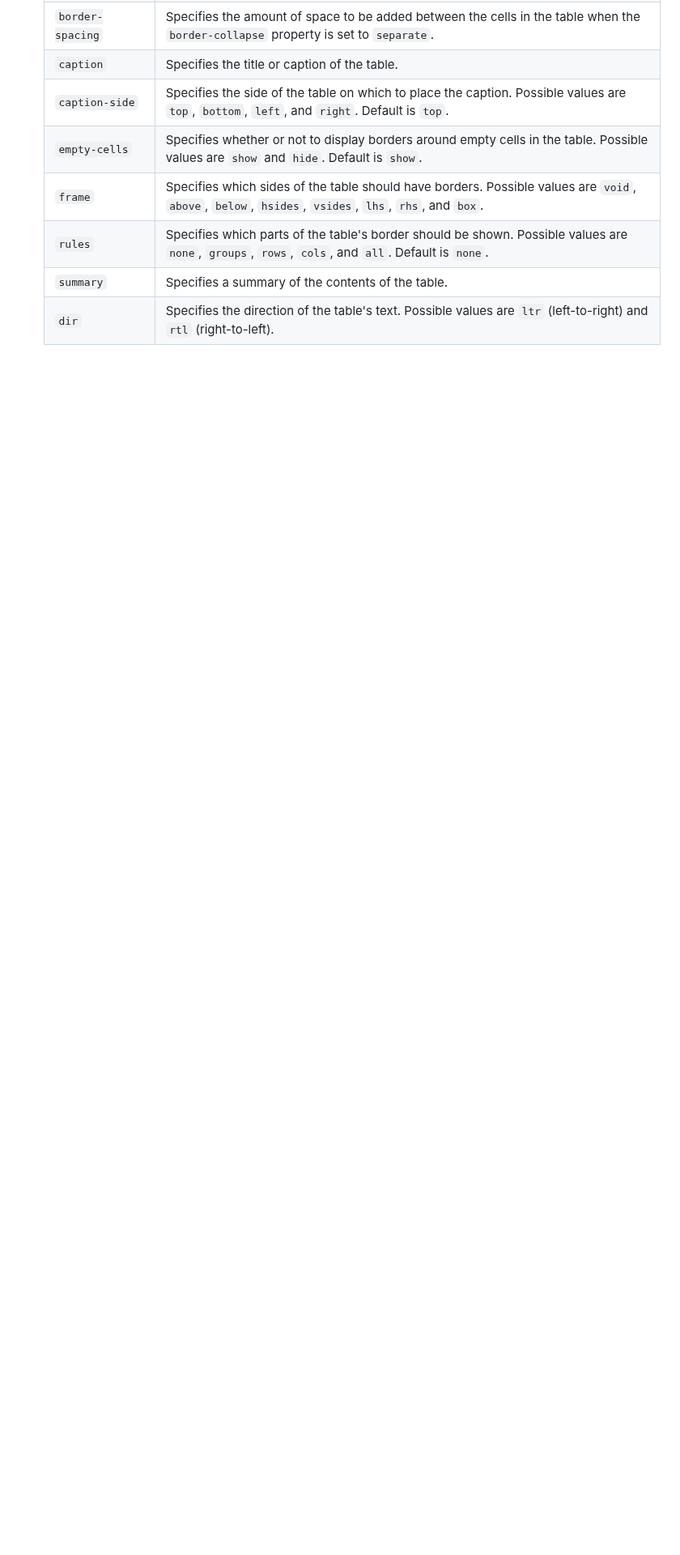
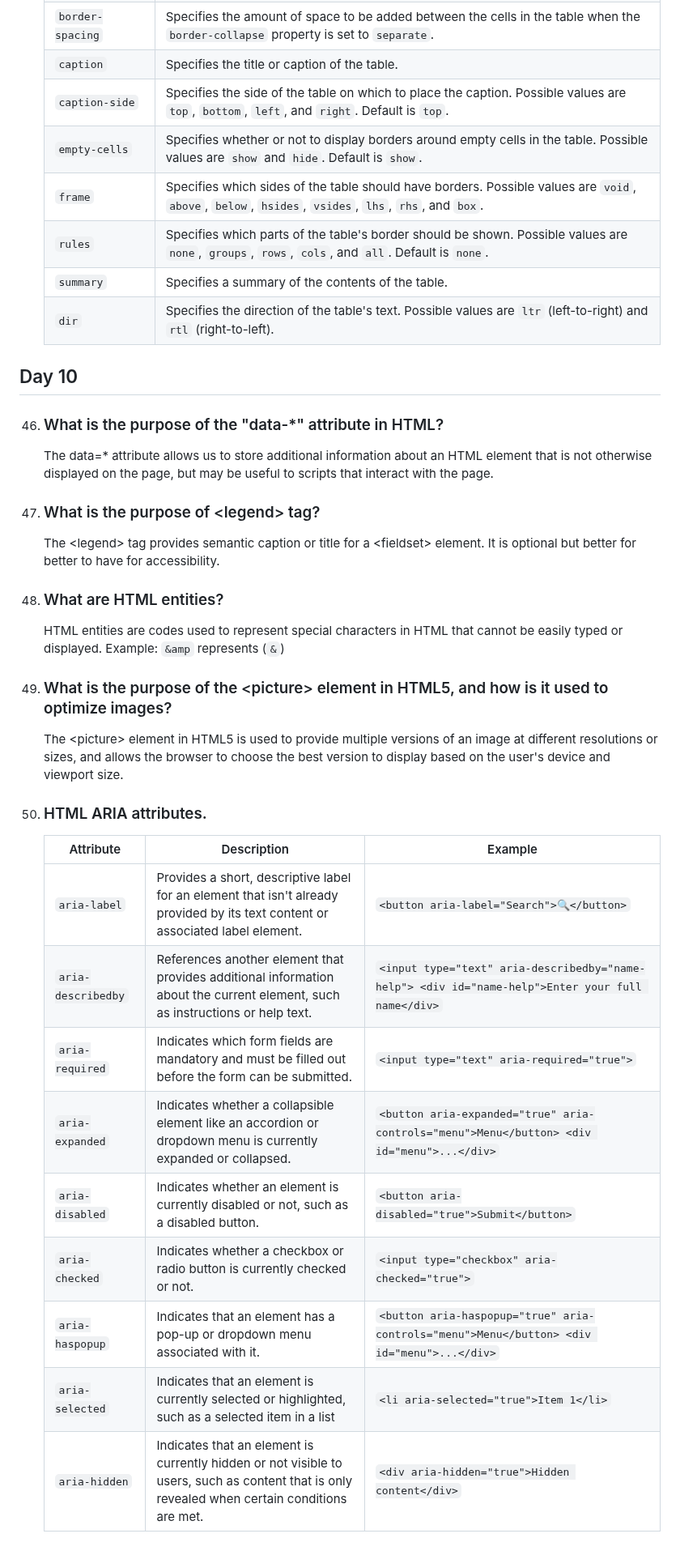
Before and after one commit to Saran-pariyar/100_Days_Of_Frontend_Interview_Questions, a Markdown page: README.md, the part around one of its changes. Shown at 81% size. Rendered like a GitHub page; blank space fills up the shorter version.

Commit message:
Day 10, HTML completed

```diff
--- a/README.md
+++ b/README.md
@@ -230,3 +227,31 @@ Number of questions will be divided like this:
       | `rules`            | Specifies which parts of the table's border should be shown. Possible values are `none`, `groups`, `rows`, `cols`, and `all`. Default is `none`.                                                                                   |
       | `summary`          | Specifies a summary of the contents of the table.                                                                                                                                                                                 |
       | `dir`              | Specifies the direction of the table's text. Possible values are `ltr` (left-to-right) and `rtl` (right-to-left).                                                                                                                 |                                                                                                                                                          |
+
+## Day 10
+
+46. ### What is the purpose of the "data-*" attribute in HTML?
+      The data=* attribute allows us to store additional information about an HTML element that is not otherwise displayed on the page, but may be useful to scripts that interact with the page.
+
+47. ### What is the purpose of \<legend> tag?
+      The \<legend> tag provides semantic caption or title for a \<fieldset> element. It is optional but better for better to have for accessibility.
+
+48. ### What are HTML entities?
+      HTML entities are codes used to represent special characters in HTML that cannot be easily typed or displayed. Example: `&amp` represents  (`&`)
+
+49. ### What is the purpose of the \<picture> element in HTML5, and how is it used to optimize images?
+      The \<picture> element in HTML5 is used to provide multiple versions of an image at different resolutions or sizes, and allows the browser to choose the best version to display based on the user's device and viewport size.
+
+
+50. ### HTML ARIA attributes.
+      | Attribute | Description | Example |
+      | --------- | ----------- | ------- |
+      | `aria-label` | Provides a short, descriptive label for an element that isn't already provided by its text content or associated label element. | `<button aria-label="Search">🔍</button>` |
+      | `aria-describedby` | References another element that provides additional information about the current element, such as instructions or help text. | `<input type="text" aria-describedby="name-help"> <div id="name-help">Enter your full name</div>` |
+      | `aria-required` | Indicates which form fields are mandatory and must be filled out before the form can be submitted. | `<input type="text" aria-required="true">` |
+      | `aria-expanded` | Indicates whether a collapsible element like an accordion or dropdown menu is currently expanded or collapsed. | `<button aria-expanded="true" aria-controls="menu">Menu</button> <div id="menu">...</div>` |
+      | `aria-disabled` | Indicates whether an element is currently disabled or not, such as a disabled button. | `<button aria-disabled="true">Submit</button>` |
+      | `aria-checked` | Indicates whether a checkbox or radio button is currently checked or not. | `<input type="checkbox" aria-checked="true">` |
+      | `aria-haspopup` | Indicates that an element has a pop-up or dropdown menu associated with it. | `<button aria-haspopup="true" aria-controls="menu">Menu</button> <div id="menu">...</div>` |
+      | `aria-selected` | Indicates that an element is currently selected or highlighted, such as a selected item in a list | `<li aria-selected="true">Item 1</li>` |
+      | `aria-hidden` | Indicates that an element is currently hidden or not visible to users, such as content that is only revealed when certain conditions are met.	 | `<div aria-hidden="true">Hidden content</div>` |
```
Also changed, not shown: other parts of README.md (+2 -5 lines).
